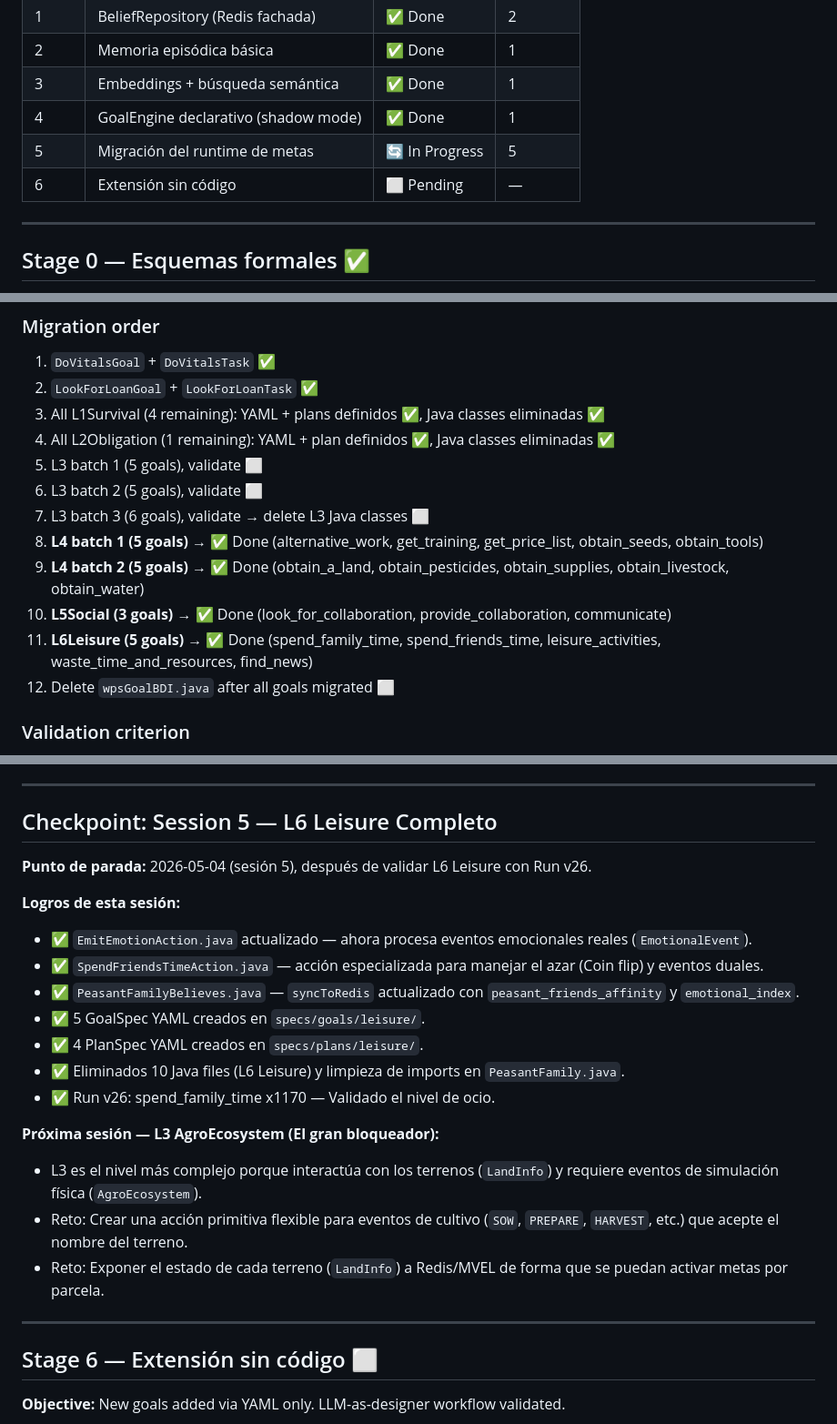
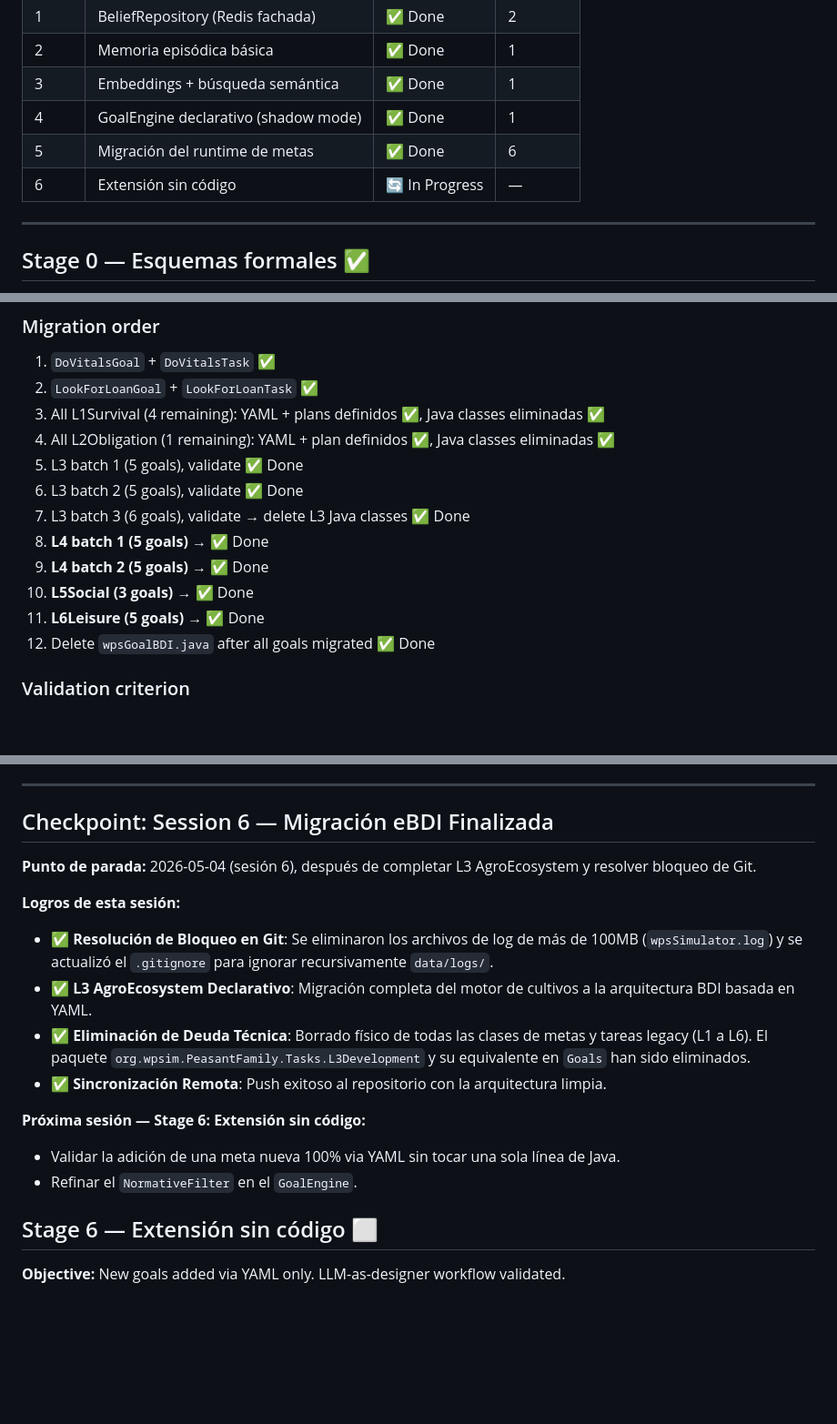
Before and after one commit to ISCOUTB/EthosTerra, a Markdown page: REFACTORING_PROGRESS.md, 3 parts joined by grey strips. Shown at 91% size. GitHub-like rendering; blank space fills up the shorter version.

Commit message:
Docs: Update refactoring progress to Stage 5 complete

```diff
--- a/REFACTORING_PROGRESS.md
+++ b/REFACTORING_PROGRESS.md
@@ -17,8 +17,8 @@
 | 2 | Memoria episódica básica | ✅ Done | 1 |
 | 3 | Embeddings + búsqueda semántica | ✅ Done | 1 |
 | 4 | GoalEngine declarativo (shadow mode) | ✅ Done | 1 |
-| 5 | Migración del runtime de metas | 🔄 In Progress | 5 |
-| 6 | Extensión sin código | ⬜ Pending | — |
+| 5 | Migración del runtime de metas | ✅ Done | 6 |
+| 6 | Extensión sin código | 🔄 In Progress | — |
 
 ---
 
@@ -222,14 +222,14 @@
 2. `LookForLoanGoal` + `LookForLoanTask` ✅
 3. All L1Survival (4 remaining): YAML + plans definidos ✅, Java classes eliminadas ✅
 4. All L2Obligation (1 remaining): YAML + plan definidos ✅, Java classes eliminadas ✅
-5. L3 batch 1 (5 goals), validate ⬜
-6. L3 batch 2 (5 goals), validate ⬜
-7. L3 batch 3 (6 goals), validate → delete L3 Java classes ⬜
-8. **L4 batch 1 (5 goals)** → ✅ Done (alternative_work, get_training, get_price_list, obtain_seeds, obtain_tools)
-9. **L4 batch 2 (5 goals)** → ✅ Done (obtain_a_land, obtain_pesticides, obtain_supplies, obtain_livestock, obtain_water)
-10. **L5Social (3 goals)** → ✅ Done (look_for_collaboration, provide_collaboration, communicate)
-11. **L6Leisure (5 goals)** → ✅ Done (spend_family_time, spend_friends_time, leisure_activities, waste_time_and_resources, find_news)
-12. Delete `wpsGoalBDI.java` after all goals migrated ⬜
+5. L3 batch 1 (5 goals), validate ✅ Done
+6. L3 batch 2 (5 goals), validate ✅ Done
+7. L3 batch 3 (6 goals), validate → delete L3 Java classes ✅ Done
+8. **L4 batch 1 (5 goals)** → ✅ Done
+9. **L4 batch 2 (5 goals)** → ✅ Done
+10. **L5Social (3 goals)** → ✅ Done
+11. **L6Leisure (5 goals)** → ✅ Done
+12. Delete `wpsGoalBDI.java` after all goals migrated ✅ Done
 
 ### Validation criterion
 - [x] Build compila sin errores (Run v19)
@@ -274,25 +274,19 @@
 
 ---
 
-## Checkpoint: Session 5 — L6 Leisure Completo
+## Checkpoint: Session 6 — Migración eBDI Finalizada
 
-**Punto de parada:** 2026-05-04 (sesión 5), después de validar L6 Leisure con Run v26.
+**Punto de parada:** 2026-05-04 (sesión 6), después de completar L3 AgroEcosystem y resolver bloqueo de Git.
 
 **Logros de esta sesión:**
-- ✅ `EmitEmotionAction.java` actualizado — ahora procesa eventos emocionales reales (`EmotionalEvent`).
-- ✅ `SpendFriendsTimeAction.java` — acción especializada para manejar el azar (Coin flip) y eventos duales.
-- ✅ `PeasantFamilyBelieves.java` — `syncToRedis` actualizado con `peasant_friends_affinity` y `emotional_index`.
-- ✅ 5 GoalSpec YAML creados en `specs/goals/leisure/`.
-- ✅ 4 PlanSpec YAML creados en `specs/plans/leisure/`.
-- ✅ Eliminados 10 Java files (L6 Leisure) y limpieza de imports en `PeasantFamily.java`.
-- ✅ Run v26: spend_family_time x1170 — Validado el nivel de ocio.
+- ✅ **Resolución de Bloqueo en Git**: Se eliminaron los archivos de log de más de 100MB (`wpsSimulator.log`) y se actualizó el `.gitignore` para ignorar recursivamente `data/logs/`.
+- ✅ **L3 AgroEcosystem Declarativo**: Migración completa del motor de cultivos a la arquitectura BDI basada en YAML.
+- ✅ **Eliminación de Deuda Técnica**: Borrado físico de todas las clases de metas y tareas legacy (L1 a L6). El paquete `org.wpsim.PeasantFamily.Tasks.L3Development` y su equivalente en `Goals` han sido eliminados.
+- ✅ **Sincronización Remota**: Push exitoso al repositorio con la arquitectura limpia.
 
-**Próxima sesión — L3 AgroEcosystem (El gran bloqueador):**
-- L3 es el nivel más complejo porque interactúa con los terrenos (`LandInfo`) y requiere eventos de simulación física (`AgroEcosystem`).
-- Reto: Crear una acción primitiva flexible para eventos de cultivo (`SOW`, `PREPARE`, `HARVEST`, etc.) que acepte el nombre del terreno.
-- Reto: Exponer el estado de cada terreno (`LandInfo`) a Redis/MVEL de forma que se puedan activar metas por parcela.
-
----
+**Próxima sesión — Stage 6: Extensión sin código:**
+- Validar la adición de una meta nueva 100% via YAML sin tocar una sola línea de Java.
+- Refinar el `NormativeFilter` en el `GoalEngine`.
 
 ## Stage 6 — Extensión sin código ⬜
 
```
